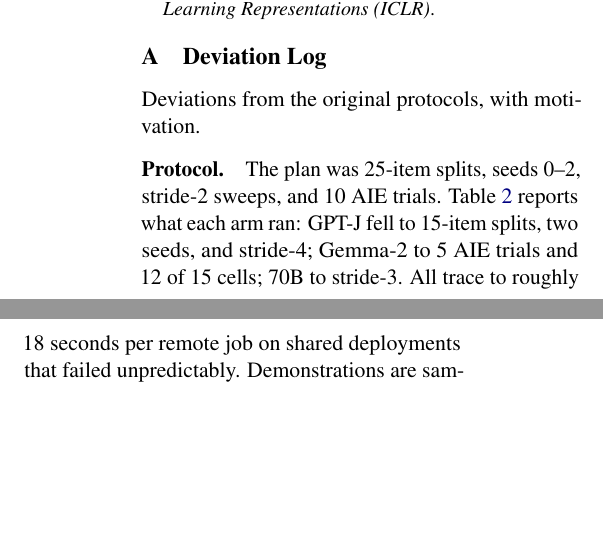
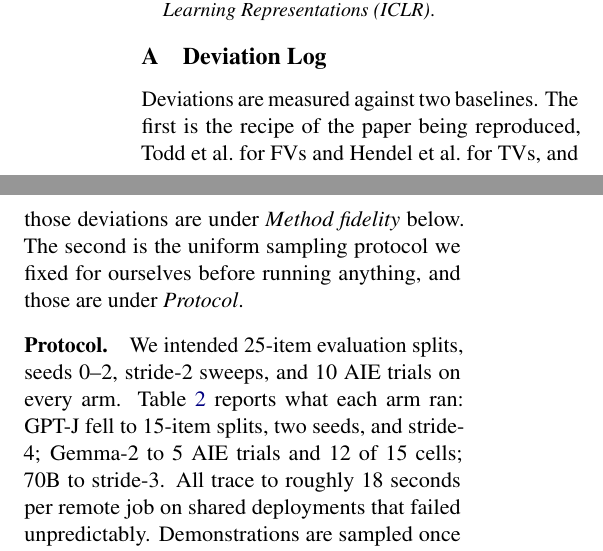
Before and after one commit to Serendeep/fv-tv-repro, a LaTeX paper (paper/main.tex): two parts of the columns of page 9 of 11, joined at a grey line, cut so that both start at the same text, the shorter picture padded with empty space. Compiled offline with pdfLaTeX.

Commit message:
docs: distinguish deviations from the original recipes and from our own protocol

```diff
--- a/paper/main.tex
+++ b/paper/main.tex
@@ -274,9 +274,9 @@ All model access in this study ran through NDIF remote execution on shared, no-c
 \section{Deviation Log}
 \label{sec:deviations}
 
-Deviations from the original protocols, with motivation.
+Deviations are measured against two baselines. The first is the recipe of the paper being reproduced, Todd et al.\ for FVs and Hendel et al.\ for TVs, and those deviations are under \emph{Method fidelity} below. The second is the uniform sampling protocol we fixed for ourselves before running anything, and those are under \emph{Protocol}.
 
-\paragraph{Protocol.} The plan was 25-item splits, seeds 0--2, stride-2 sweeps, and 10 AIE trials. Table~\ref{tab:protocol} reports what each arm ran: GPT-J fell to 15-item splits, two seeds, and stride-4; Gemma-2 to 5 AIE trials and 12 of 15 cells; 70B to stride-3. All trace to roughly 18 seconds per remote job on shared deployments that failed unpredictably. Demonstrations are sampled once per (task, seed) and reused across the split, where the original FV pipeline resamples per query; mean head activations and the AIE search do resample per trial.
+\paragraph{Protocol.} We intended 25-item evaluation splits, seeds 0--2, stride-2 sweeps, and 10 AIE trials on every arm. Table~\ref{tab:protocol} reports what each arm ran: GPT-J fell to 15-item splits, two seeds, and stride-4; Gemma-2 to 5 AIE trials and 12 of 15 cells; 70B to stride-3. All trace to roughly 18 seconds per remote job on shared deployments that failed unpredictably. Demonstrations are sampled once per (task, seed) and reused across the split, where the original FV pipeline resamples per query; mean head activations and the AIE search do resample per trial.
 
 \paragraph{Method fidelity.} Head selection in the main grid is per task (top-10 by that task's AIE) rather than Todd et al.'s cross-task average with size-scaled $k$; the Gemma-2 cross-task run applies the original selection. The AIE query pool overlaps the evaluation split. The shuffled-$\theta$ control uses one label permutation per cell at the real vector's best layer. Prompts are harmonized to \texttt{Q:/A:}, where Hendel et al.\ used an arrow separator. We did not contact either paper's authors.
 
```
Also changed, not shown: paper/main.pdf, paper/main.tex (4 more changed lines).
